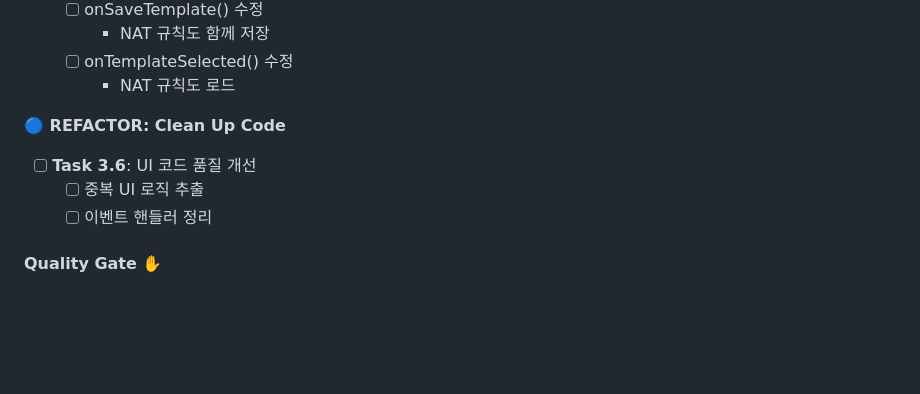
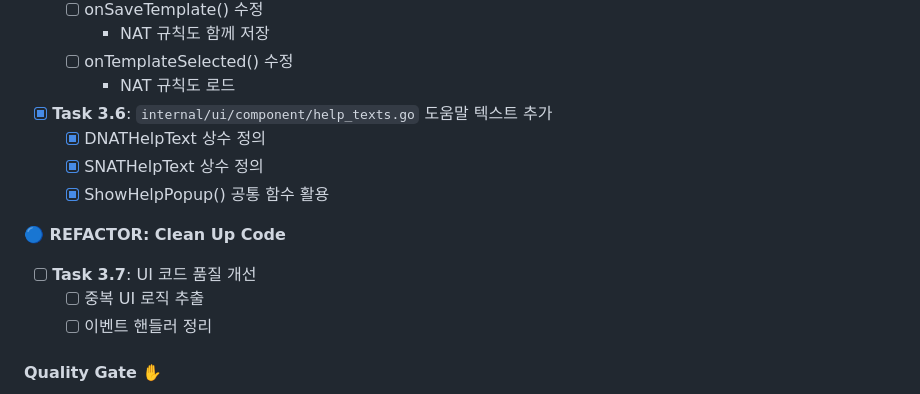
Before and after one commit to l10s18bok/fms_go, a Markdown page: docs/nat-rules-checklist.md, the part around one of its changes. Rendered like a GitHub page; blank space fills up the shorter version.

```diff
--- a/docs/nat-rules-checklist.md
+++ b/docs/nat-rules-checklist.md
@@ -308,8 +310,13 @@ go test ./test/parser/... -cover
   - [ ] onTemplateSelected() 수정
     - NAT 규칙도 로드
 
+- [x] **Task 3.6**: `internal/ui/component/help_texts.go` 도움말 텍스트 추가
+  - [x] DNATHelpText 상수 정의
+  - [x] SNATHelpText 상수 정의
+  - [x] ShowHelpPopup() 공통 함수 활용
+
 **🔵 REFACTOR: Clean Up Code**
-- [ ] **Task 3.6**: UI 코드 품질 개선
+- [ ] **Task 3.7**: UI 코드 품질 개선
   - [ ] 중복 UI 로직 추출
   - [ ] 이벤트 핸들러 정리
 
```
Also changed, not shown: other parts of docs/nat-rules-checklist.md (+36 -20 lines), docs/protocol-options-checklist.md (+37 -2 lines).
